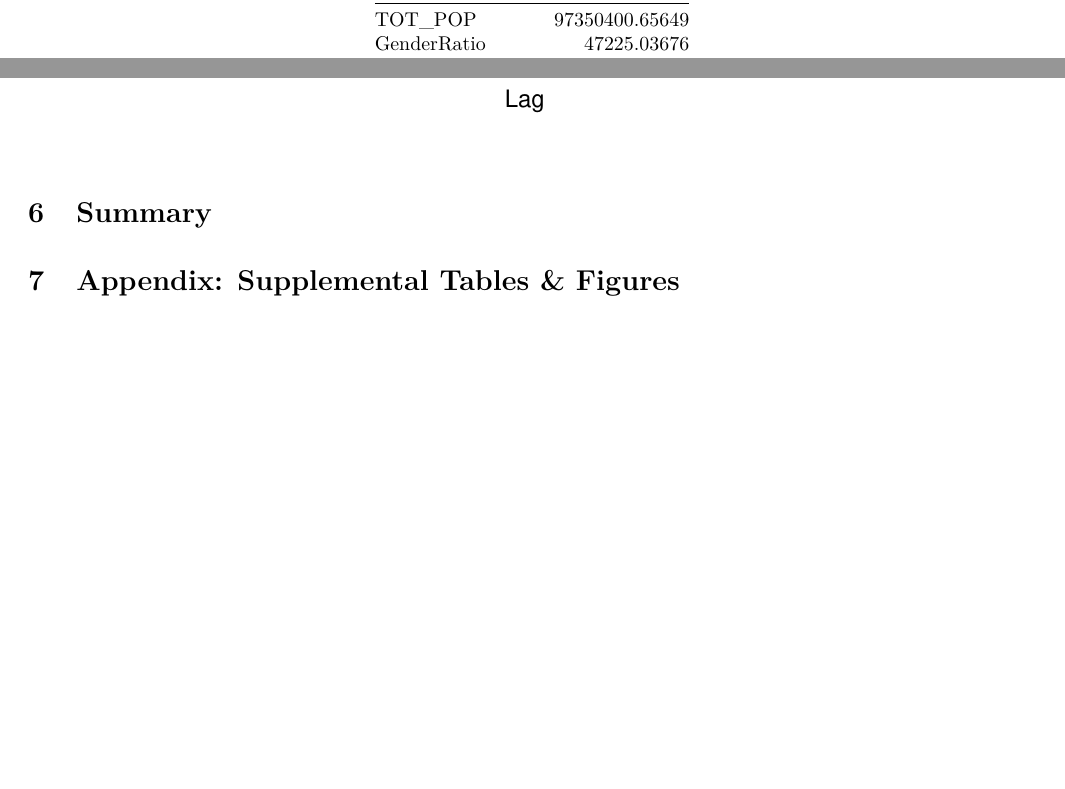
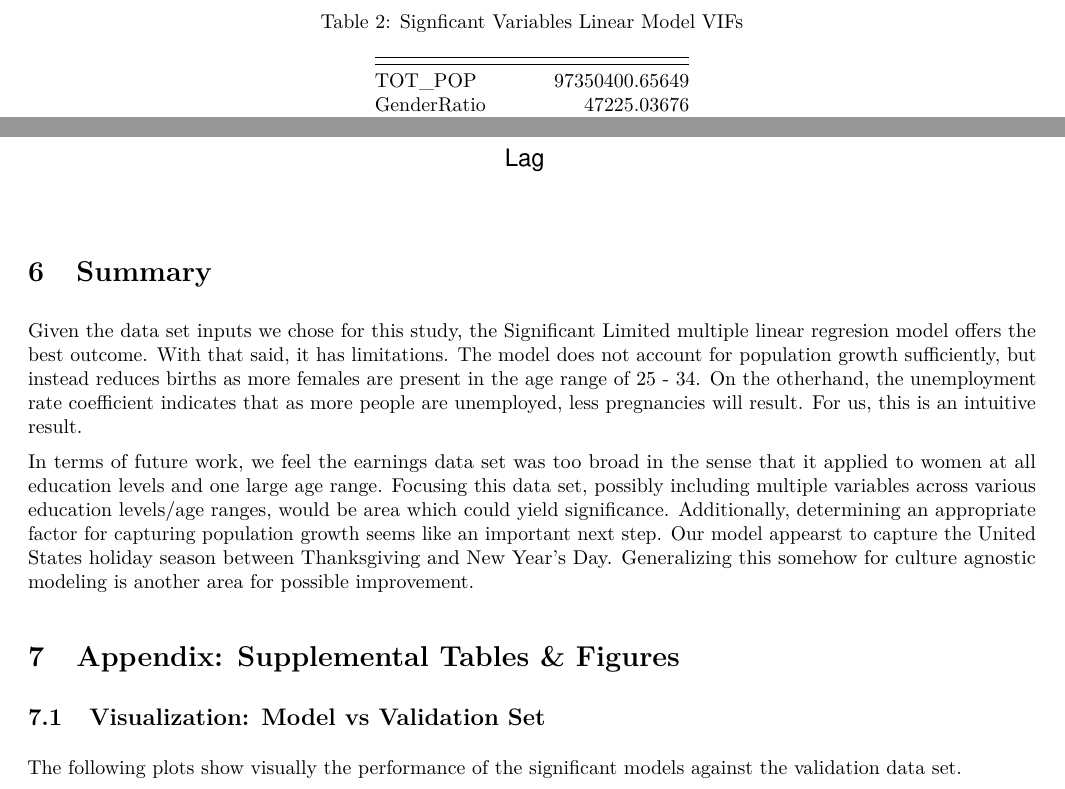
Before and after one commit to dwdii/NatalityModels, an R Markdown document (Report/DittenhaferHink-FinalProjRpt.Rmd): two parts of pages 6 and 11 of 12 before the commit and two parts of pages 6 and 11 of 28 after it, joined at a grey line, cut at the place of the change, the shorter picture padded with empty space. The pictures show the output file Report/DittenhaferHink-FinalProjRpt.pdf that the author committed with the source.

Commit message:
Final rpt summary

````diff
--- a/Report/DittenhaferHink-FinalProjRpt.Rmd
+++ b/Report/DittenhaferHink-FinalProjRpt.Rmd
@@ -383,12 +383,20 @@ acf(pmSigLimVars$residuals, main="Significant Limited Poisson Model Auto-correla
 ```
 
 
+# Summary
 
-# Summary
+Given the data set inputs we chose for this study, the Significant Limited multiple linear regresion model offers the best outcome. With that said, it has limitations. The model does not account for population growth sufficiently, but instead reduces births as more females are present in the age range of 25 - 34. On the otherhand, the unemployment rate coefficient indicates that as more people are unemployed, less pregnancies will result. For us, this is an intuitive result.
+
+In terms of future work, we feel the earnings data set was too broad in the sense that it applied to women at all education levels and one large age range. Focusing this data set, possibly including multiple variables across various education levels/age ranges, would be area which could yield significance. Additionally, determining an appropriate factor for capturing population growth seems like an important next step. Our model appearst to capture the United States holiday season between Thanksgiving and New Year's Day. Generalizing this somehow for culture agnostic modeling is another area for possible improvement.
+
 
 # Appendix: Supplemental Tables & Figures
 
-```{r, echo=FALSE, fig.height=3, fig.cap="Significant Limited Model vs Validation Set"}
+## Visualization: Model vs Validation Set
+
+The following plots show visually the performance of the significant models against the validation data set.
+
+```{r, echo=FALSE, fig.height=3}
 gPdSigLimVarsCV
 ```
 
````
Also changed, not shown: Project/NatalityModels-DataLoadFuncs.R (line endings or trailing spaces), Report/DittenhaferHink-FinalProjRpt.pdf, Report/DittenhaferHink-FinalProjRpt.Rmd (9 more changed lines).
